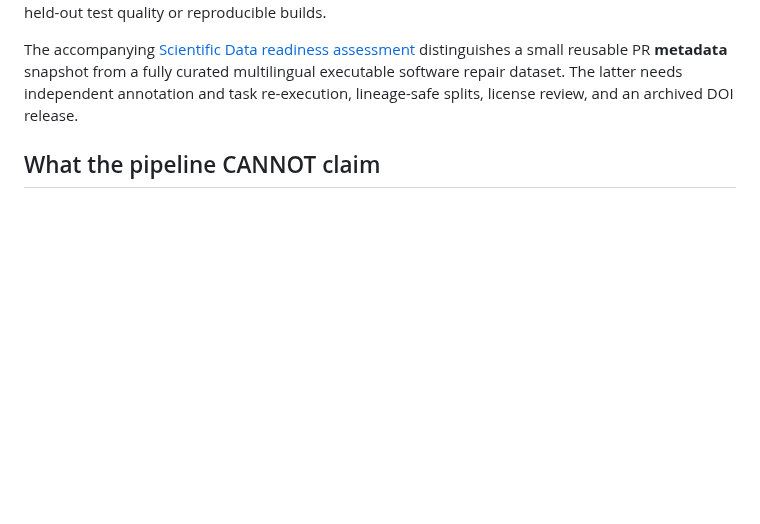
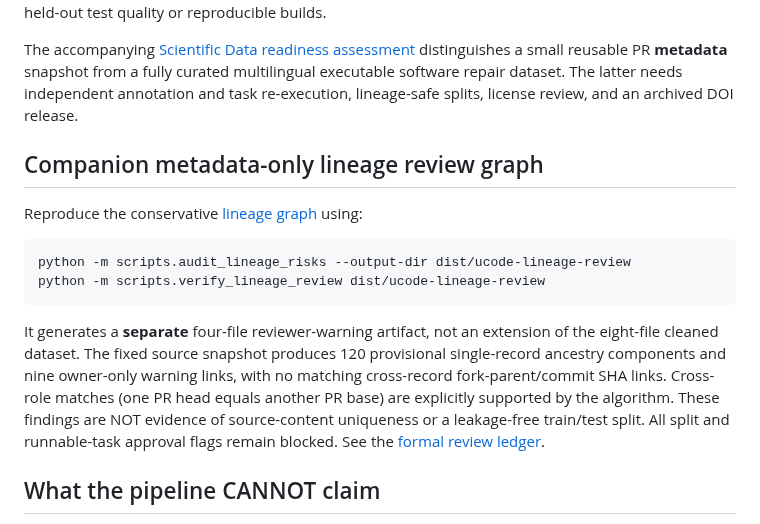
Before and after one commit to Rocky5502/U-CODE, a Markdown page: data/curated/README.md, the part around the change. Rendered like a GitHub page; blank space fills up the shorter version.

Commit message:
data: document audited four-file lineage risk graph kept separate from source-free QC release

````diff
--- a/data/curated/README.md
+++ b/data/curated/README.md
@@ -107,6 +107,28 @@ a fully curated multilingual executable software repair dataset.
 The latter needs independent annotation and task re-execution,
 lineage-safe splits, license review, and an archived DOI release.
 
+## Companion metadata-only lineage review graph
+
+Reproduce the conservative [lineage graph](../../src/ucode/lineage_risk_graph.py)
+using:
+
+```bash
+python -m scripts.audit_lineage_risks --output-dir dist/ucode-lineage-review
+python -m scripts.verify_lineage_review dist/ucode-lineage-review
+```
+
+It generates a **separate** four-file reviewer-warning artifact, not
+an extension of the eight-file cleaned dataset. The fixed source
+snapshot produces 120 provisional single-record ancestry
+components and nine owner-only warning links, with no
+matching cross-record fork-parent/commit SHA links.
+Cross-role matches (one PR head equals another PR base)
+are explicitly supported by the algorithm.
+These findings are NOT evidence of source-content
+uniqueness or a leakage-free train/test split.
+All split and runnable-task approval flags remain blocked.
+See the [formal review ledger](../../docs/PR_LINEAGE_REVIEW_2026-10-27.md).
+
 ## What the pipeline CANNOT claim
 
 1. Bot-authored/merged PR metadata is not evidence of line-level AI
````
